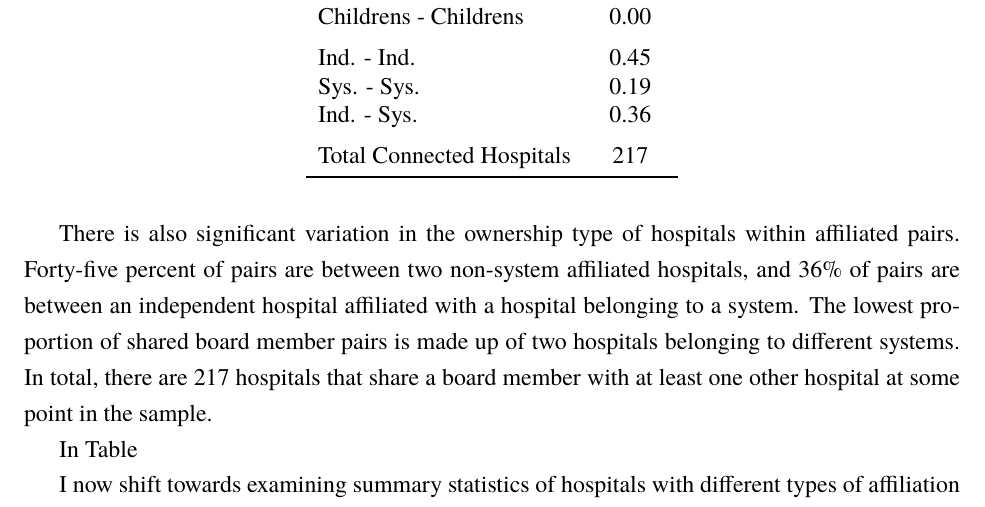
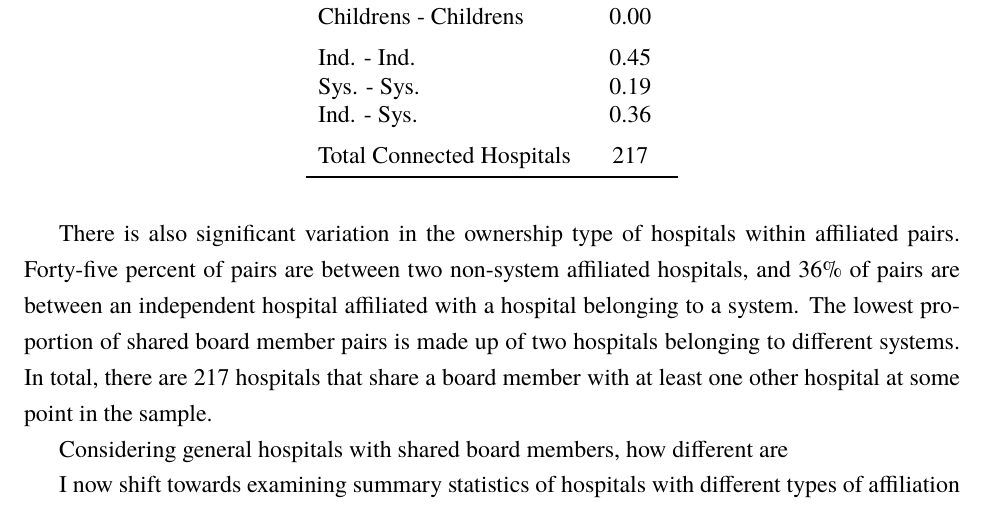
Before and after one commit to hannaglenn/hospital_boardoverlap, a LaTeX paper (Paper/descriptive_paper.tex): part of page 13 of 15, cut so that both start at the same text. Compiled offline with pdfLaTeX.

Commit message:
Updates from Overleaf

```diff
--- a/Paper/descriptive_paper.tex
+++ b/Paper/descriptive_paper.tex
@@ -227,7 +227,7 @@ sorting=ynt,citestyle=authoryear]{biblatex}
 
     There is also significant variation in the ownership type of hospitals within affiliated pairs. Forty-five percent of pairs are between two non-system affiliated hospitals, and 36\% of pairs are between an independent hospital affiliated with a hospital belonging to a system. The lowest proportion of shared board member pairs is made up of two hospitals belonging to different systems. In total, there are 217 hospitals that share a board member with at least one other hospital at some point in the sample.
 
-    In Table
+    Considering general hospitals with shared board members, how different are
 
 
     I now shift towards examining summary statistics of hospitals with different types of affiliation relationships. First, in Table \ref{tab:hospital_general_summarystats}, I focus on general hospitals in four categories: board affiliated with another general hospital, board affiliated with a specialty hospital, unaffiliated through board members but belonging to a system, and completely unaffiliated. I present means of hospitals in each of these categories for the number of beds, the number of patients seen, whether it is an academic medical center, whether the hospital is located in a metropolitan area, and whether the hospital belongs to a system. On these dimensions, hospitals affiliated with other general hospitals (column 1) are relatively similar to unaffiliated hospitals that are part of a system (column 3). Unaffiliated hospitals that are not part of a system are slightly smaller in terms of bed size and number of patients seen, and less likely to be in a metropolitan area. The hospitals in column (2) are outliers, with a large number of beds and patients seen, and mainly in metropolitan areas. There are only 12 hospitals in this sample that are likely very different from the average general hospital.
```
